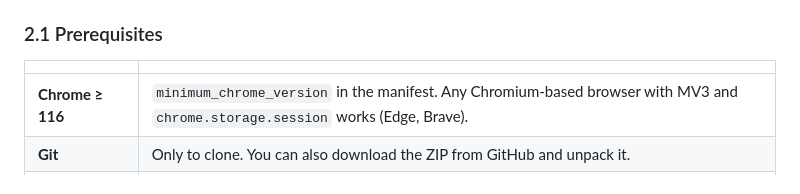
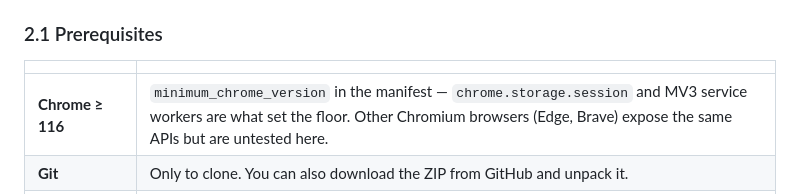
Before and after one commit to maxvaega/gmail-jev-guard, a Markdown page: README.md, the part around the change. Rendered like a GitHub page.

Commit message:
README: do not claim untested Edge/Brave support
Only Chrome is tested. The prerequisites row now says what sets the
version floor and marks the other Chromium browsers as untested.

Co-Authored-By: Claude Opus 5 (1M context) <noreply@anthropic.com>
Claude-Session: https://claude.ai/code/session_01Swm3bDTbUoMfZddT1FNNFo

```diff
--- a/README.md
+++ b/README.md
@@ -36,7 +36,7 @@ build step (it only marks the `src/*.js` sources as ESM for Node — see §4). N
 
 | | |
 |---|---|
-| **Chrome ≥ 116** | `minimum_chrome_version` in the manifest. Any Chromium-based browser with MV3 and `chrome.storage.session` works (Edge, Brave). |
+| **Chrome ≥ 116** | `minimum_chrome_version` in the manifest — `chrome.storage.session` and MV3 service workers are what set the floor. Other Chromium browsers (Edge, Brave) expose the same APIs but are untested here. |
 | **Git** | Only to clone. You can also download the ZIP from GitHub and unpack it. |
 | **A TypeSafe API key** | Create one in the console: <https://console.typesafe.ai/keys> (quick start: <https://docs.typesafe.ai/introduction/quickstart>). The extension is useless without it: every score comes from the API. |
 | **Node.js ≥ 18** *(optional)* | Only for `tools/` — the calibration harness and the icon generator. `src/typesafe-client.js` falls back to `globalThis.fetch`, which needs Node 18 or newer. Not needed to run the extension. |
```
